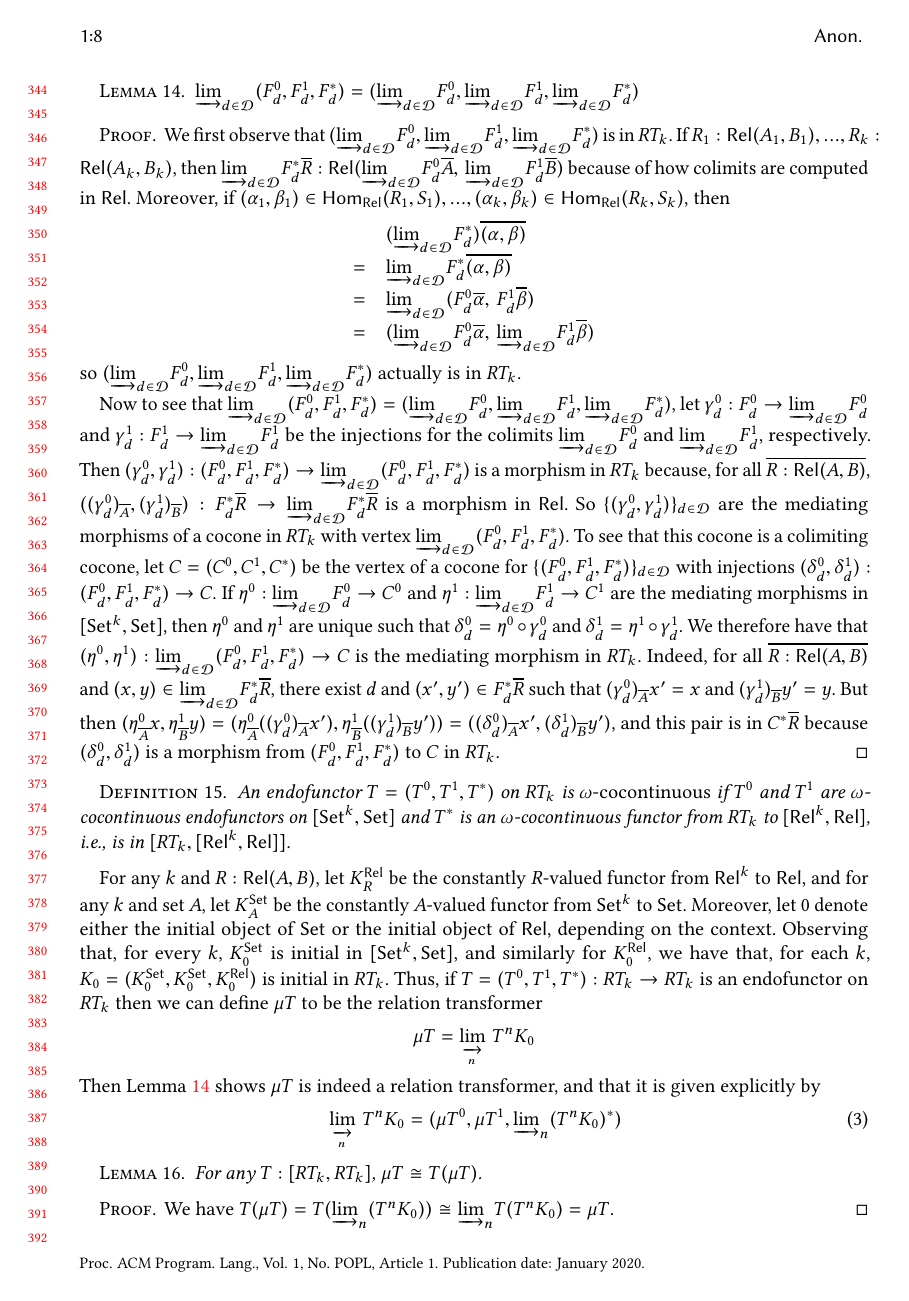
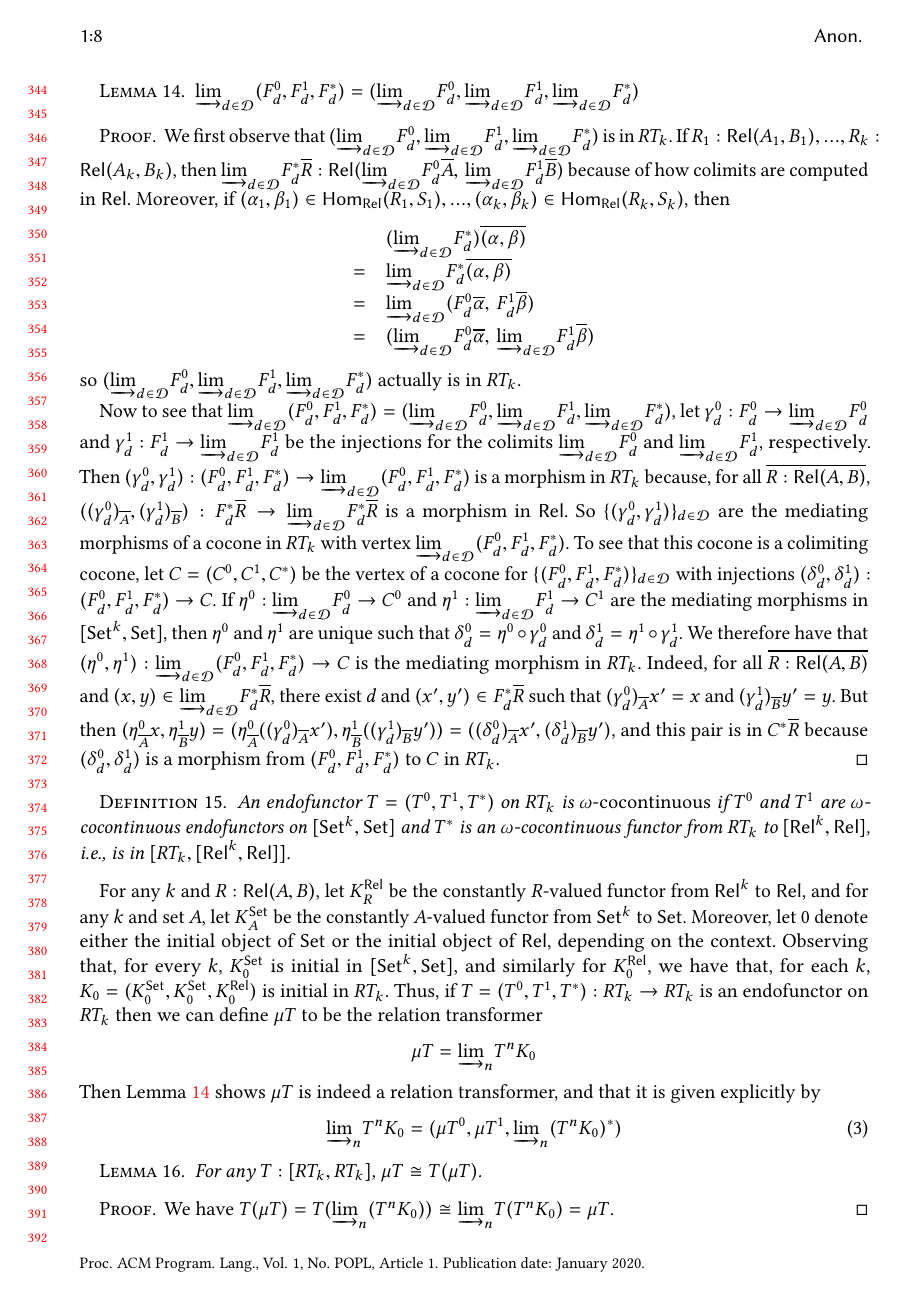
Before and after one commit to jeffriesd/JGJ-research, a LaTeX paper (free-theorems-nesteds/ftnt.tex): page 8 of 25. The pictures show the PDF file free-theorems-nesteds/ftnt.pdf that the author committed with the source.

Commit message:
Daniel's corrections through end of Sec 3.2

```diff
--- a/free-theorems-nesteds/ftnt.tex
+++ b/free-theorems-nesteds/ftnt.tex
@@ -1077,12 +1076,12 @@ $k$, $K_0 = (K^\set_0,K^\set_0,K^\rel_0)$ is initial in $RT_k$. Thus,
 if $T = (T^0,T^1,T^*) : RT_k \to RT_k$ is an endofunctor on $RT_k$
 then we can define $\mu T$ to be the relation transformer
 \begin{equation*}
-\mu T = \lim_{\xrightarrow[n]{}}\, T^n K_0
+\mu T = \colim{n}{T^n K_0}
 \end{equation*}
 Then Lemma~\ref{lem:colimits} shows $\mu T$ is indeed a relation
 transformer, and that it is given explicitly by
 \begin{equation}\label{eq:mu}
-\lim_{\xrightarrow[n]{}}\, T^n K_0 = (\mu T^0,\mu T^1,
+\colim{n}{T^n K_0} = (\mu T^0,\mu T^1,
 \colim{n}{(T^nK_0)^*})
 \end{equation}
 
@@ -1573,9 +1572,9 @@ hypothesis.
 &= \pi_i((\mu T_{\rho'})(\overline{\relsem{\Gamma;\Phi \vdash
     \tau}f})) \circ \pi_i((\mu
 \sigma_f)_{\overline{\relsem{\Gamma;\Phi \vdash \tau}\rho}}) \\
-&= \pi_i(\mu T_{\rho'})(\pi_i(\overline{\relsem{\Gamma;\Phi
+&= \pi_i(\mu T_{\rho'})(\overline{\pi_i(\relsem{\Gamma;\Phi
     \vdash \tau}f})) \circ \pi_i(\mu
-\sigma_f)_{\pi_i(\overline{\relsem{\Gamma;\Phi \vdash
+\sigma_f)_{\overline{\pi_i(\relsem{\Gamma;\Phi \vdash
       \tau}\rho})} \\
 &= (\mu T^\set_{\pi_i \rho'})(\overline{\setsem{\Gamma;\Phi \vdash \tau}(\pi_i f)}) \circ (\mu \sigma^\set_{\pi_i f})_{\overline{\setsem{\Gamma;\Phi \vdash \tau}(\pi_i\rho)}} \\
 &= \setsem{\Gamma;\Phi \vdash (\mu \phi. \lambda \overline\alpha. H)\overline{\tau}}(\pi_i f).
```
Also changed, not shown: free-theorems-nesteds/ftnt.pdf, free-theorems-nesteds/ftnt.tex (9 more changed lines).
